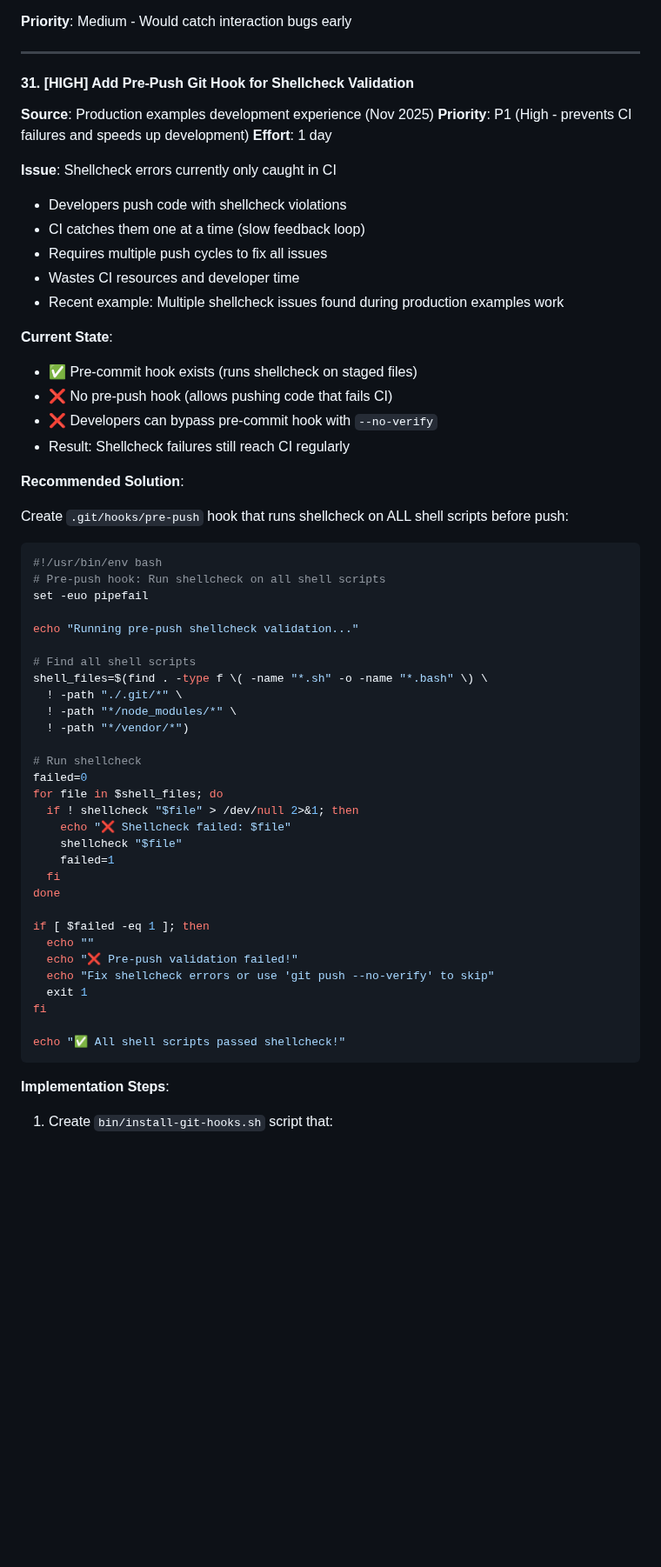
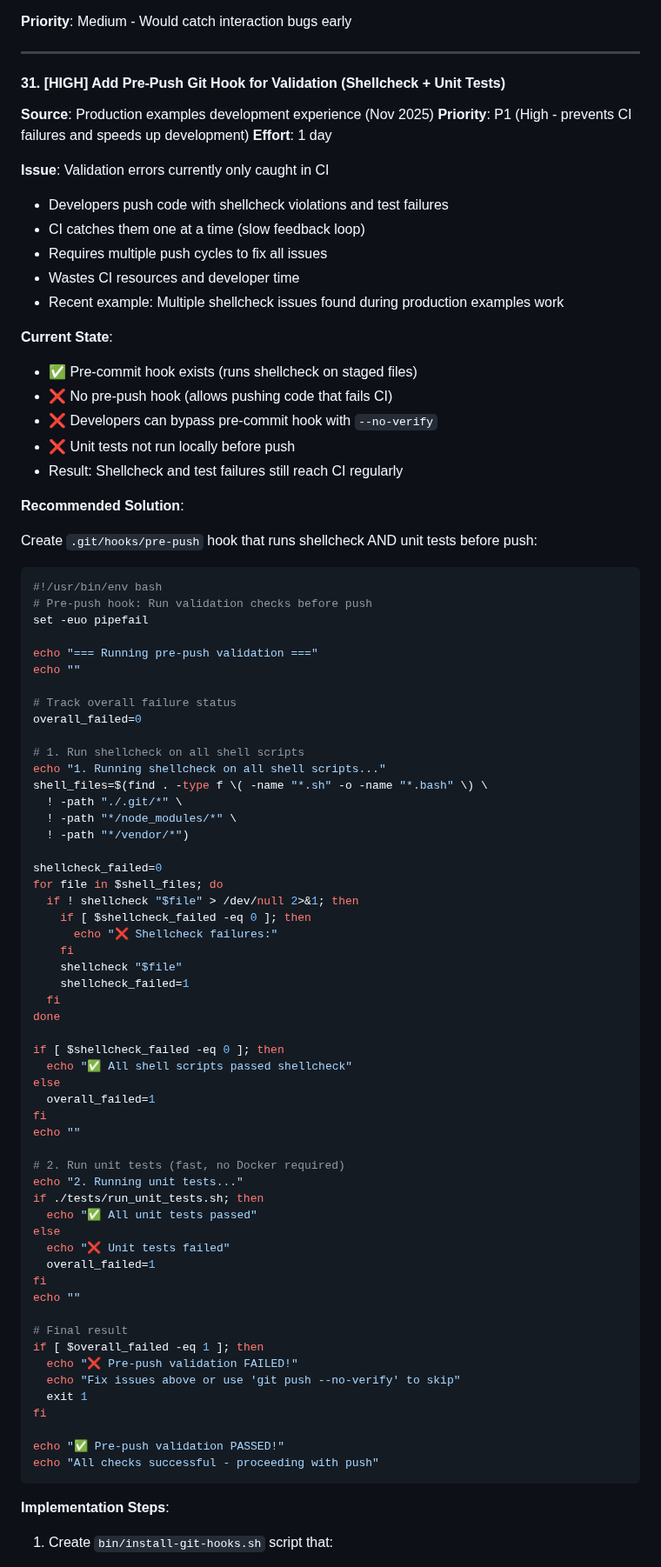
Before and after one commit to joshjhall/containers, a Markdown page: docs/planned/improvements-roadmap.md, the part around one of its changes. Shown at 87% size. Rendered like a GitHub page; blank space fills up the shorter version.

Commit message:
docs: Update pre-push hook item to include unit tests
Extended item #31 to include running unit tests in addition to shellcheck.

## Why Add Unit Tests to Pre-Push Hook

Unit tests are fast (~26 seconds for 648 tests) and don't require Docker:
- No build time required
- Fast enough for pre-push validation
- Catches test failures before CI
- Same feedback loop benefits as shellcheck

## Updated Solution

Pre-push hook now runs:
1. Shellcheck on all shell scripts
2. Unit tests via ./tests/run_unit_tests.sh

Both checks must pass before push proceeds.

## Benefits

- Catches both shellcheck AND test failures locally
- Reduces CI failures even more
- Unit tests: 26 seconds vs minutes waiting for CI
- Better developer experience with comprehensive local validation
- Still allows --no-verify for emergencies

🤖 Generated with [Claude Code](https://claude.com/claude-code)

Co-Authored-By: Claude <noreply@anthropic.com>

````diff
--- a/docs/planned/improvements-roadmap.md
+++ b/docs/planned/improvements-roadmap.md
@@ -1146,13 +1146,13 @@ sed 's/>Ruby //; s/<//'
 
 ---
 
-#### 31. [HIGH] Add Pre-Push Git Hook for Shellcheck Validation
+#### 31. [HIGH] Add Pre-Push Git Hook for Validation (Shellcheck + Unit Tests)
 **Source**: Production examples development experience (Nov 2025)
 **Priority**: P1 (High - prevents CI failures and speeds up development)
 **Effort**: 1 day
 
-**Issue**: Shellcheck errors currently only caught in CI
-- Developers push code with shellcheck violations
+**Issue**: Validation errors currently only caught in CI
+- Developers push code with shellcheck violations and test failures
 - CI catches them one at a time (slow feedback loop)
 - Requires multiple push cycles to fix all issues
 - Wastes CI resources and developer time
@@ -1162,43 +1162,68 @@ sed 's/>Ruby //; s/<//'
 - ✅ Pre-commit hook exists (runs shellcheck on staged files)
 - ❌ No pre-push hook (allows pushing code that fails CI)
 - ❌ Developers can bypass pre-commit hook with `--no-verify`
-- Result: Shellcheck failures still reach CI regularly
+- ❌ Unit tests not run locally before push
+- Result: Shellcheck and test failures still reach CI regularly
 
 **Recommended Solution**:
 
-Create `.git/hooks/pre-push` hook that runs shellcheck on ALL shell scripts before push:
+Create `.git/hooks/pre-push` hook that runs shellcheck AND unit tests before push:
 
 ```bash
 #!/usr/bin/env bash
-# Pre-push hook: Run shellcheck on all shell scripts
+# Pre-push hook: Run validation checks before push
 set -euo pipefail
 
-echo "Running pre-push shellcheck validation..."
+echo "=== Running pre-push validation ==="
+echo ""
 
-# Find all shell scripts
+# Track overall failure status
+overall_failed=0
+
+# 1. Run shellcheck on all shell scripts
+echo "1. Running shellcheck on all shell scripts..."
 shell_files=$(find . -type f \( -name "*.sh" -o -name "*.bash" \) \
   ! -path "./.git/*" \
   ! -path "*/node_modules/*" \
   ! -path "*/vendor/*")
 
-# Run shellcheck
-failed=0
+shellcheck_failed=0
 for file in $shell_files; do
   if ! shellcheck "$file" > /dev/null 2>&1; then
-    echo "❌ Shellcheck failed: $file"
+    if [ $shellcheck_failed -eq 0 ]; then
+      echo "❌ Shellcheck failures:"
+    fi
     shellcheck "$file"
-    failed=1
+    shellcheck_failed=1
   fi
 done
 
-if [ $failed -eq 1 ]; then
-  echo ""
-  echo "❌ Pre-push validation failed!"
-  echo "Fix shellcheck errors or use 'git push --no-verify' to skip"
+if [ $shellcheck_failed -eq 0 ]; then
+  echo "✅ All shell scripts passed shellcheck"
+else
+  overall_failed=1
+fi
+echo ""
+
+# 2. Run unit tests (fast, no Docker required)
+echo "2. Running unit tests..."
+if ./tests/run_unit_tests.sh; then
+  echo "✅ All unit tests passed"
+else
+  echo "❌ Unit tests failed"
+  overall_failed=1
+fi
+echo ""
+
+# Final result
+if [ $overall_failed -eq 1 ]; then
+  echo "❌ Pre-push validation FAILED!"
+  echo "Fix issues above or use 'git push --no-verify' to skip"
   exit 1
 fi
 
-echo "✅ All shell scripts passed shellcheck!"
+echo "✅ Pre-push validation PASSED!"
+echo "All checks successful - proceeding with push"
 ```
 
 **Implementation Steps**:
````
Also changed, not shown: other parts of docs/planned/improvements-roadmap.md (+8 -5 lines).
